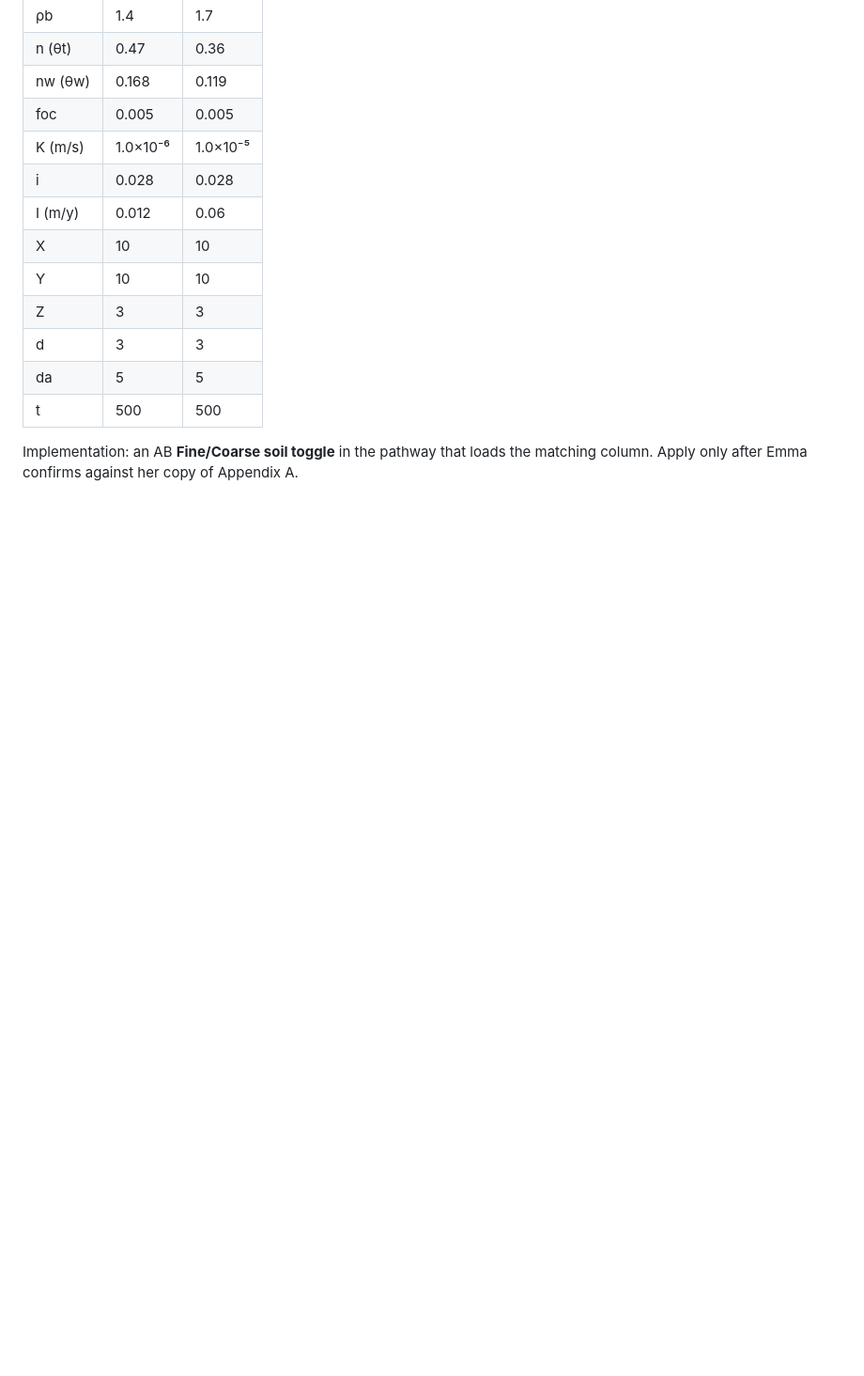
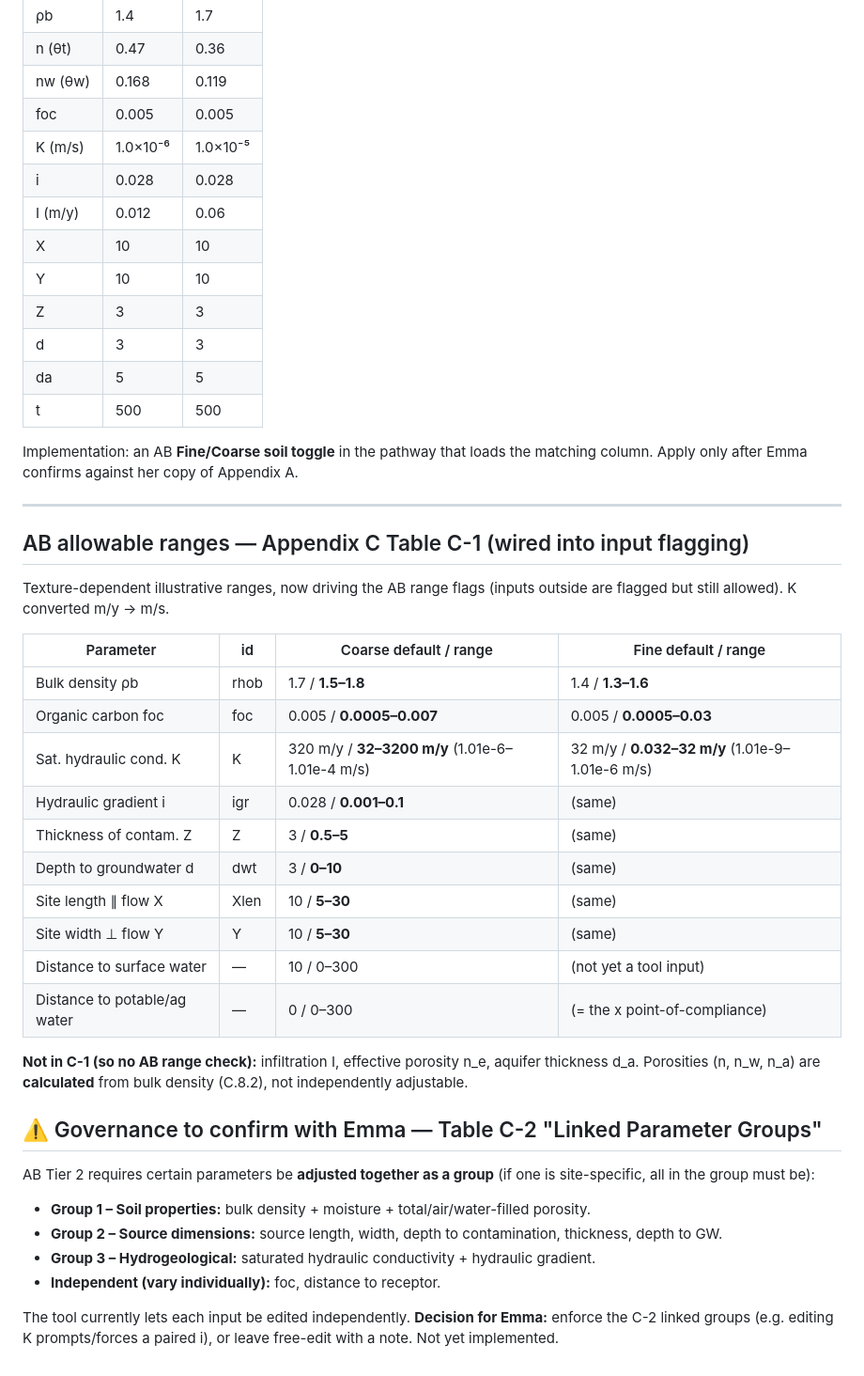
Before and after one commit to dharv85/nat-plume-poc, a Markdown page: AB_DEFAULTS_VALIDATION.md, the part around the change. Shown at 94% size. GitHub-like rendering; blank space fills up the shorter version.

Commit message:
Doc: AB Appendix C-1 ranges + C-2 linked-parameter-groups governance note for Emma

```diff
--- a/AB_DEFAULTS_VALIDATION.md
+++ b/AB_DEFAULTS_VALIDATION.md
@@ -65,3 +65,37 @@ Replace the single AB default with the two AB scenarios from A-2/A-3:
 
 Implementation: an AB **Fine/Coarse soil toggle** in the pathway that loads the matching column.
 Apply only after Emma confirms against her copy of Appendix A.
+
+---
+
+## AB allowable ranges — Appendix C Table C-1 (wired into input flagging)
+Texture-dependent illustrative ranges, now driving the AB range flags (inputs outside are flagged
+but still allowed). K converted m/y → m/s.
+
+| Parameter | id | Coarse default / range | Fine default / range |
+|---|---|---|---|
+| Bulk density ρb | rhob | 1.7 / **1.5–1.8** | 1.4 / **1.3–1.6** |
+| Organic carbon foc | foc | 0.005 / **0.0005–0.007** | 0.005 / **0.0005–0.03** |
+| Sat. hydraulic cond. K | K | 320 m/y / **32–3200 m/y** (1.01e-6–1.01e-4 m/s) | 32 m/y / **0.032–32 m/y** (1.01e-9–1.01e-6 m/s) |
+| Hydraulic gradient i | igr | 0.028 / **0.001–0.1** | (same) |
+| Thickness of contam. Z | Z | 3 / **0.5–5** | (same) |
+| Depth to groundwater d | dwt | 3 / **0–10** | (same) |
+| Site length ∥ flow X | Xlen | 10 / **5–30** | (same) |
+| Site width ⊥ flow Y | Y | 10 / **5–30** | (same) |
+| Distance to surface water | — | 10 / 0–300 | (not yet a tool input) |
+| Distance to potable/ag water | — | 0 / 0–300 | (= the x point-of-compliance) |
+
+**Not in C-1 (so no AB range check):** infiltration I, effective porosity n_e, aquifer thickness d_a.
+Porosities (n, n_w, n_a) are **calculated** from bulk density (C.8.2), not independently adjustable.
+
+## ⚠️ Governance to confirm with Emma — Table C-2 "Linked Parameter Groups"
+AB Tier 2 requires certain parameters be **adjusted together as a group** (if one is site-specific,
+all in the group must be):
+- **Group 1 – Soil properties:** bulk density + moisture + total/air/water-filled porosity.
+- **Group 2 – Source dimensions:** source length, width, depth to contamination, thickness, depth to GW.
+- **Group 3 – Hydrogeological:** saturated hydraulic conductivity + hydraulic gradient.
+- **Independent (vary individually):** foc, distance to receptor.
+
+The tool currently lets each input be edited independently. **Decision for Emma:** enforce the C-2
+linked groups (e.g. editing K prompts/forces a paired i), or leave free-edit with a note. Not yet
+implemented.
```
